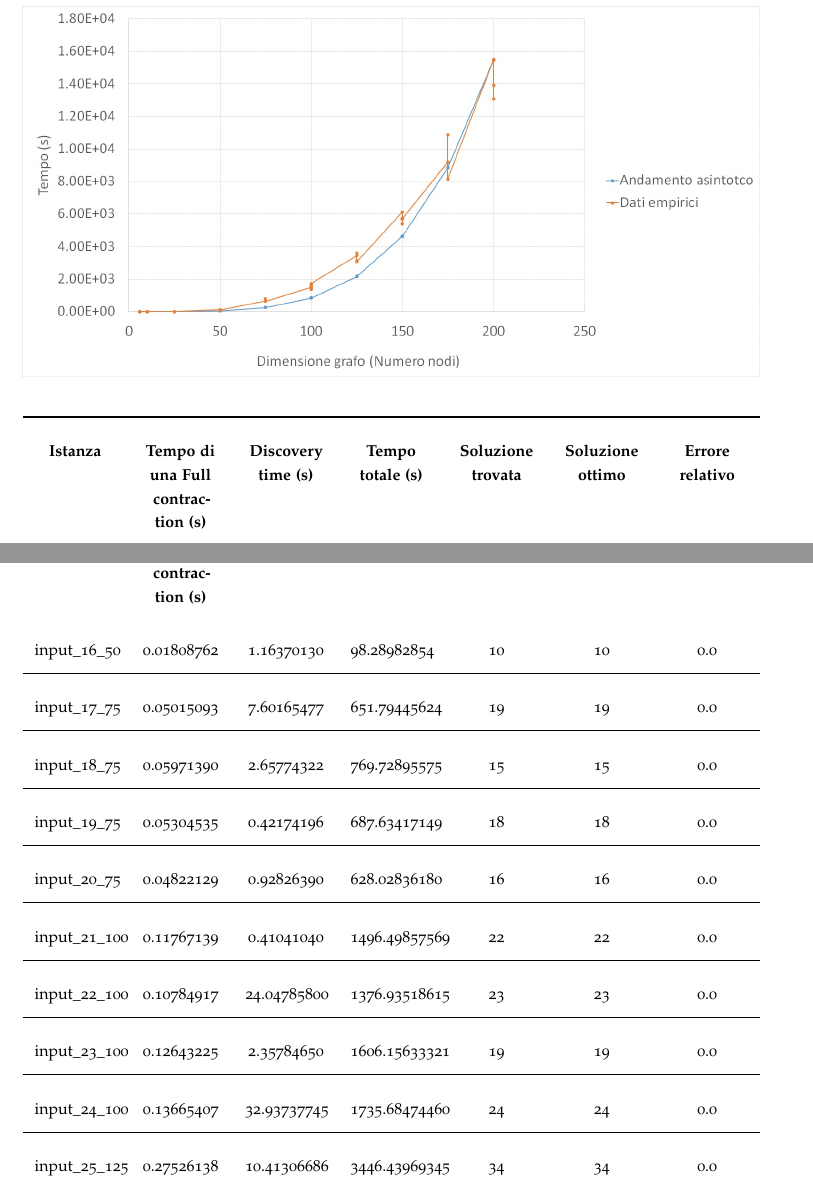
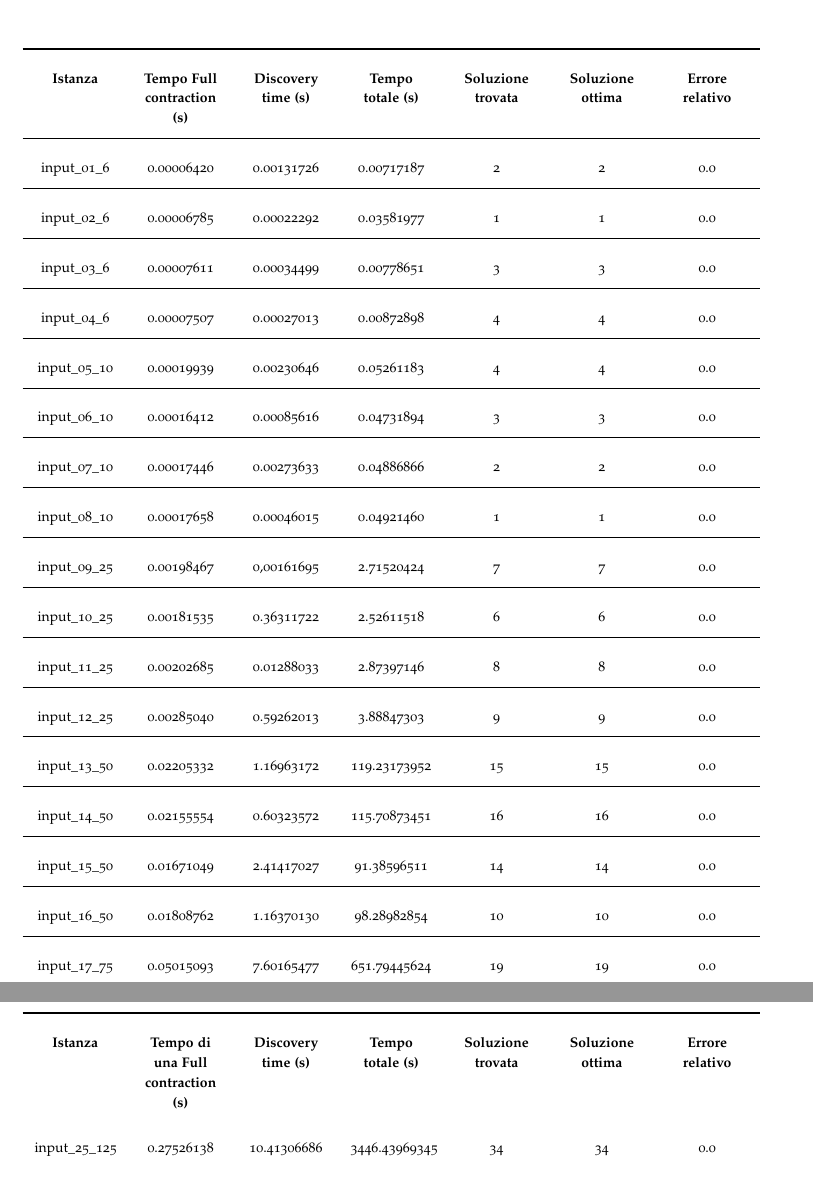
Before and after one commit to aleLasar/Advanced-Algorithms, a LaTeX thesis (lab3/relazione/relazione.tex, which reads lab3/relazione/sezioni/risultati.tex): two parts of pages 9 and 10 of 13 before the commit and two parts of pages 10 and 11 of 13 after it, joined at a grey line, cut so that both start at the same text. Compiled offline with pdfLaTeX.

Commit message:
continuo relazione

```diff
--- a/lab3/relazione/sezioni/risultati.tex
+++ b/lab3/relazione/sezioni/risultati.tex
@@ -20,13 +23,13 @@ Il presente grafico illustra i tempi di calcolo dell'algoritmo di Karger sui gra
 
 \section{Tabella\label{sec:tabella}}
 
-\footnotesize
+\scriptsize
 \begin{tabularx}{\textwidth}{*{10}{Y}}
     \toprule
-    \textbf{Istanza} & \textbf{Tempo di una Full contraction (s)} & \textbf{Discovery time (s)} & \textbf{Tempo totale (s)} & \textbf{Soluzione trovata} & \textbf{Soluzione ottimo} & \textbf{Errore relativo}\\
+    \textbf{Istanza} & \textbf{Tempo Full contraction (s)} & \textbf{Discovery time (s)} & \textbf{Tempo totale (s)} & \textbf{Soluzione trovata} & \textbf{Soluzione ottima} & \textbf{Errore relativo}\\
     \endfirsthead
     \toprule
-    \textbf{Istanza} & \textbf{Tempo di una Full contraction (s)} & \textbf{Discovery time (s)} & \textbf{Tempo totale (s)} & \textbf{Soluzione trovata} & \textbf{Soluzione ottimo} & \textbf{Errore relativo}\\
+    \textbf{Istanza} & \textbf{Tempo di una Full contraction (s)} & \textbf{Discovery time (s)} & \textbf{Tempo totale (s)} & \textbf{Soluzione trovata} & \textbf{Soluzione ottima} & \textbf{Errore relativo}\\
     \endhead
     \midrule
     input\_01\_6	&	0.00006420	&	0.00131726	&	0.00717187	&	2	&	2	&	0.0	\\\midrule
```
Also changed, not shown: lab3/relazione/relazione-frn.pdf, lab3/relazione/relazione.pdf, lab3/relazione/sezioni/risultati.tex (3 more changed lines).
